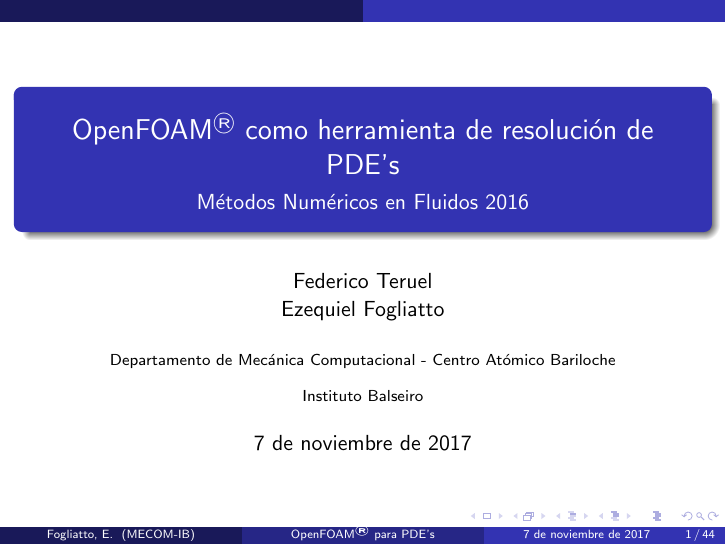
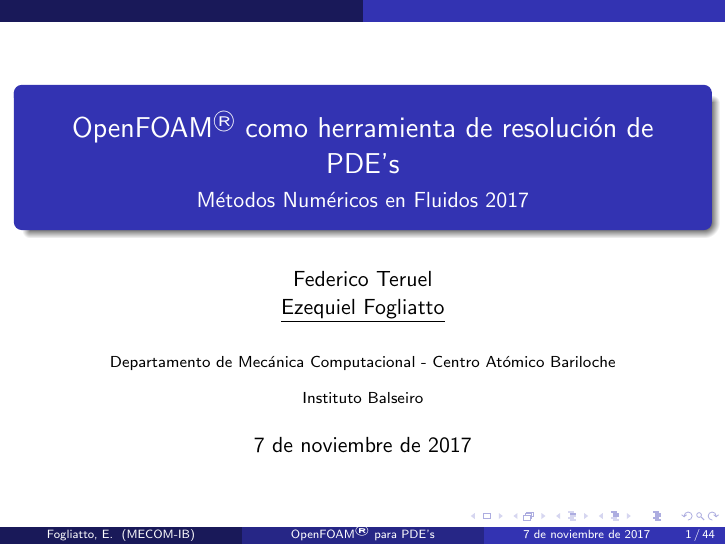
Before and after one commit to efogliatto/claseOF_MNEF, LaTeX slides (Slides.tex): page 1 of 46. Compiled offline with pdfLaTeX.

Commit message:
Cambio de fecha

```diff
--- a/Slides.tex
+++ b/Slides.tex
@@ -8,9 +8,9 @@
 
 \captionsetup{width=0.75\textwidth,textfont=scriptsize,labelfont={bf,scriptsize},format=plain,font=it}
 
-\author[Fogliatto, E.]{Federico Teruel \\ Ezequiel Fogliatto}
+\author[Fogliatto, E.]{Federico Teruel \\ \underline{Ezequiel Fogliatto}}
 \title[OpenFOAM\textsuperscript{\textregistered} para PDE's]{OpenFOAM\textsuperscript{\textregistered} como herramienta de resoluci\'on de PDE's}
-\subtitle{M\'etodos Num\'ericos en Fluidos 2016}
+\subtitle{M\'etodos Num\'ericos en Fluidos 2017}
 \institute[MECOM-IB]{Departamento de Mec\'anica Computacional - Centro At\'omico Bariloche \and Instituto Balseiro}
 
 \AtBeginSection[]
```
Also changed, not shown: Slides.pdf (added), 1 other file.
